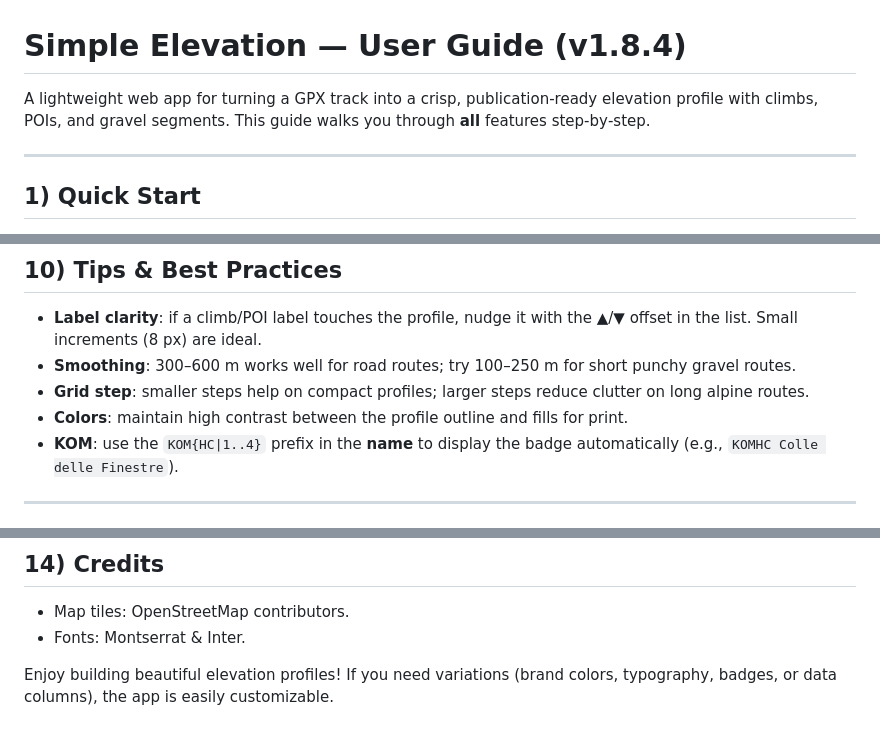
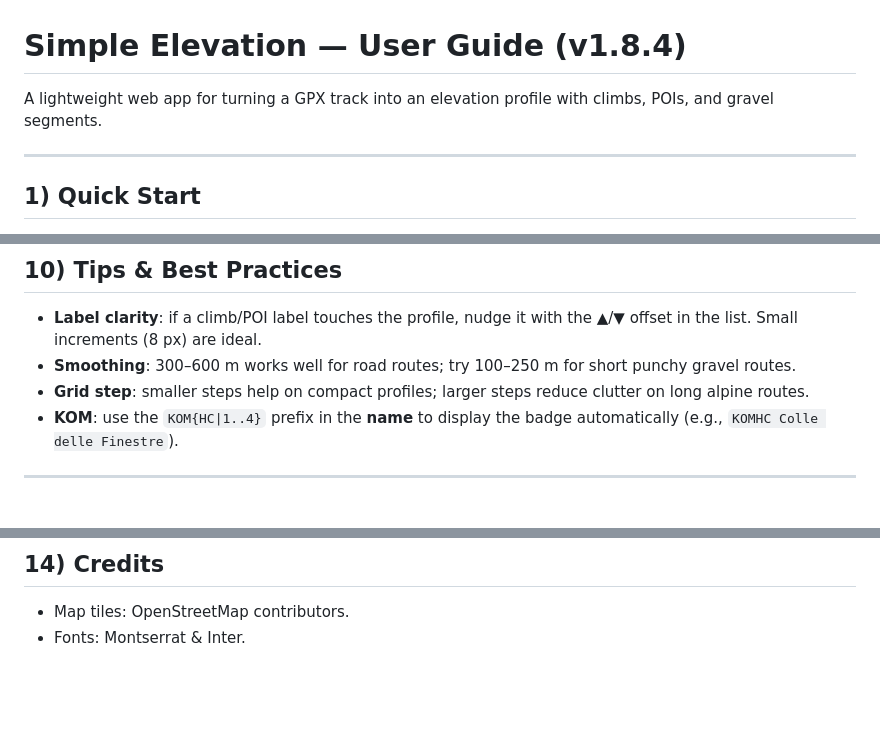
Before and after one commit to PatatePomodori/simple-elevation, a Markdown page: README.md, 3 parts joined by grey strips. Drawn GitHub-style; blank space fills up the shorter version.

```diff
--- a/README.md
+++ b/README.md
@@ -1,6 +1,6 @@
 # Simple Elevation — User Guide (v1.8.4)
 
-A lightweight web app for turning a GPX track into a crisp, publication‑ready elevation profile with climbs, POIs, and gravel segments. This guide walks you through **all** features step‑by‑step.
+A lightweight web app for turning a GPX track into an elevation profile with climbs, POIs, and gravel segments.
 
 ---
 
@@ -188,7 +188,6 @@ When you export a project, the JSON looks like this:
 * **Label clarity**: if a climb/POI label touches the profile, nudge it with the ▲/▼ offset in the list. Small increments (8 px) are ideal.
 * **Smoothing**: 300–600 m works well for road routes; try 100–250 m for short punchy gravel routes.
 * **Grid step**: smaller steps help on compact profiles; larger steps reduce clutter on long alpine routes.
-* **Colors**: maintain high contrast between the profile outline and fills for print.
 * **KOM**: use the `KOM{HC|1..4}` prefix in the **name** to display the badge automatically (e.g., `KOMHC Colle delle Finestre`).
 
 ---
@@ -225,5 +224,3 @@ When you export a project, the JSON looks like this:
 
 * Map tiles: OpenStreetMap contributors.
 * Fonts: Montserrat & Inter.
-
-Enjoy building beautiful elevation profiles! If you need variations (brand colors, typography, badges, or data columns), the app is easily customizable.
```
